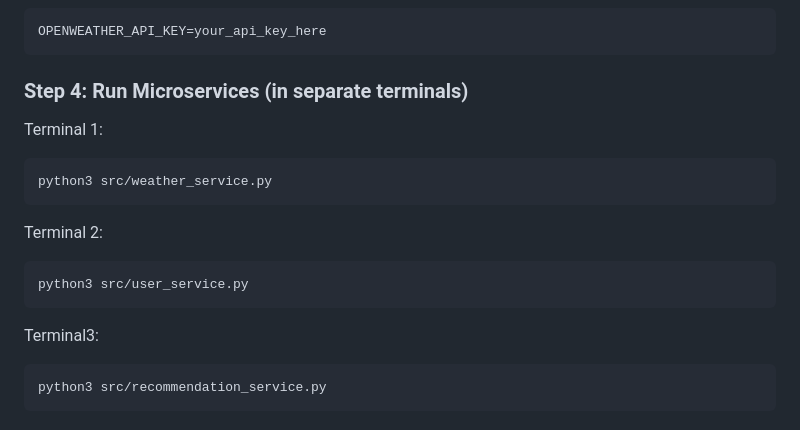
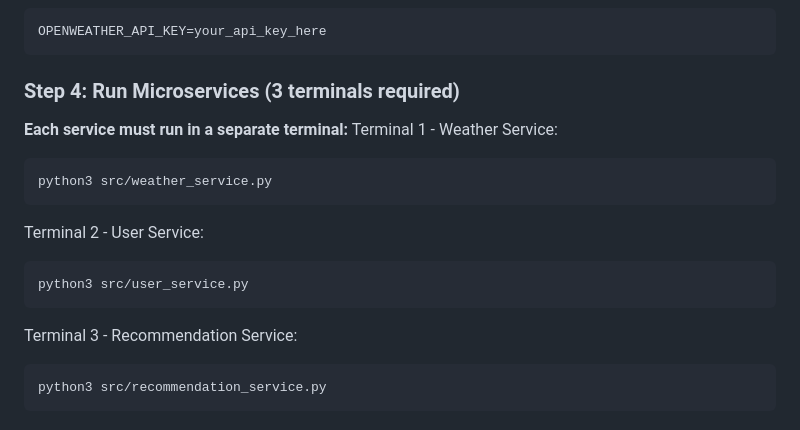
Before and after one commit to drashti927/Weather-Activity-Recommender, a Markdown page: README.md, the part around the change. Drawn GitHub-style.

````diff
--- a/README.md
+++ b/README.md
@@ -130,16 +130,17 @@ pip3 install -r requirements.txt
 OPENWEATHER_API_KEY=your_api_key_here
 ```
 
-### Step 4: Run Microservices (in separate terminals)
-Terminal 1:
+### Step 4: Run Microservices (3 terminals required)
+**Each service must run in a separate terminal:**
+Terminal 1 - Weather Service:
 ```bash
 python3 src/weather_service.py
 ```
-Terminal 2:
+Terminal 2 - User Service:
 ```bash
 python3 src/user_service.py
 ```
-Terminal3:
+Terminal 3 - Recommendation Service:
 ```bash
 python3 src/recommendation_service.py
 ```
````
